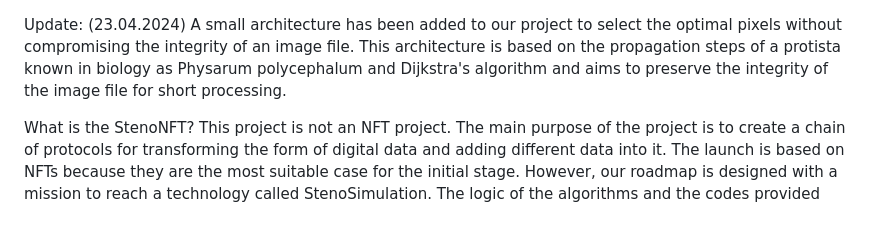
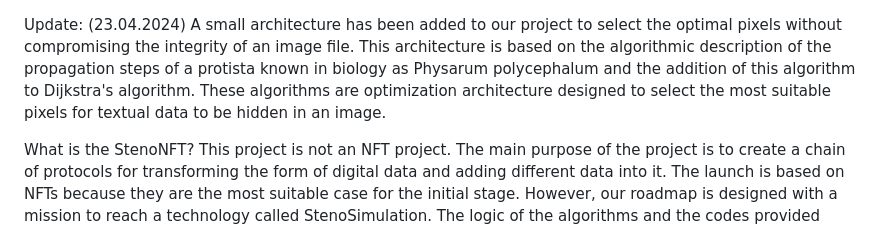
Before and after one commit to baranakyolif/StenoNFT, a Markdown page: README.md, the part around the change. Rendered like a GitHub page.

```diff
--- a/README.md
+++ b/README.md
@@ -1,6 +1,5 @@
 Update: (23.04.2024)
-A small architecture has been added to our project to select the optimal pixels without compromising the integrity of an image file.  This architecture is based on the propagation steps of a protista known in biology as Physarum polycephalum and Dijkstra's algorithm and aims to preserve the integrity of the image file for short processing.
-
+A small architecture has been added to our project to select the optimal pixels without compromising the integrity of an image file.  This architecture is based on the algorithmic description of the propagation steps of a protista known in biology as Physarum polycephalum and the addition of this algorithm to Dijkstra's algorithm. These algorithms are optimization architecture designed to select the most suitable pixels for textual data to be hidden in an image.
 
 What is the StenoNFT?
 This project is not an NFT project. The main purpose of the project is to create a chain of protocols for transforming the form of digital data and adding different data into it. The launch is based on NFTs because they are the most suitable case for the initial stage. However, our roadmap is designed with a mission to reach a technology called StenoSimulation. The logic of the algorithms and the codes provided below represent the first version of the data processing concept through NFTs.
```
